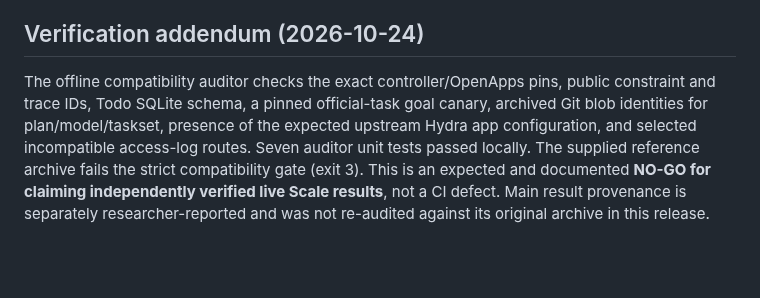
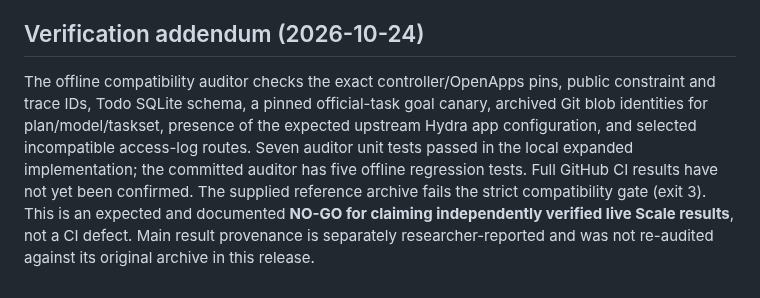
Before and after one commit to WincentCP/cua-constraint-agent, a Markdown page: docs/THESIS_RELEASE_V1.md, the part around the change. GitHub-like rendering; blank space fills up the shorter version.

Commit message:
docs: distinguish local expanded tests from committed tests

```diff
--- a/docs/THESIS_RELEASE_V1.md
+++ b/docs/THESIS_RELEASE_V1.md
@@ -48,4 +48,4 @@ The last command is **expected to fail** for the supplied reference ZIP. Unit te
 Freeze the exact merged commit SHA for thesis citations. Never silently edit original experiment data or approvals. A later valid live study should receive a fresh study ID and independent source/provenance audit rather than rewriting this record.
 ## Verification addendum (2026-10-24)
 
-The offline compatibility auditor checks the exact controller/OpenApps pins, public constraint and trace IDs, Todo SQLite schema, a pinned official-task goal canary, archived Git blob identities for plan/model/taskset, presence of the expected upstream Hydra app configuration, and selected incompatible access-log routes. Seven auditor unit tests passed locally. The supplied reference archive fails the strict compatibility gate (exit 3). This is an expected and documented **NO-GO for claiming independently verified live Scale results**, not a CI defect. Main result provenance is separately researcher-reported and was not re-audited against its original archive in this release.
+The offline compatibility auditor checks the exact controller/OpenApps pins, public constraint and trace IDs, Todo SQLite schema, a pinned official-task goal canary, archived Git blob identities for plan/model/taskset, presence of the expected upstream Hydra app configuration, and selected incompatible access-log routes. Seven auditor unit tests passed in the local expanded implementation; the committed auditor has five offline regression tests. Full GitHub CI results have not yet been confirmed. The supplied reference archive fails the strict compatibility gate (exit 3). This is an expected and documented **NO-GO for claiming independently verified live Scale results**, not a CI defect. Main result provenance is separately researcher-reported and was not re-audited against its original archive in this release.
```
